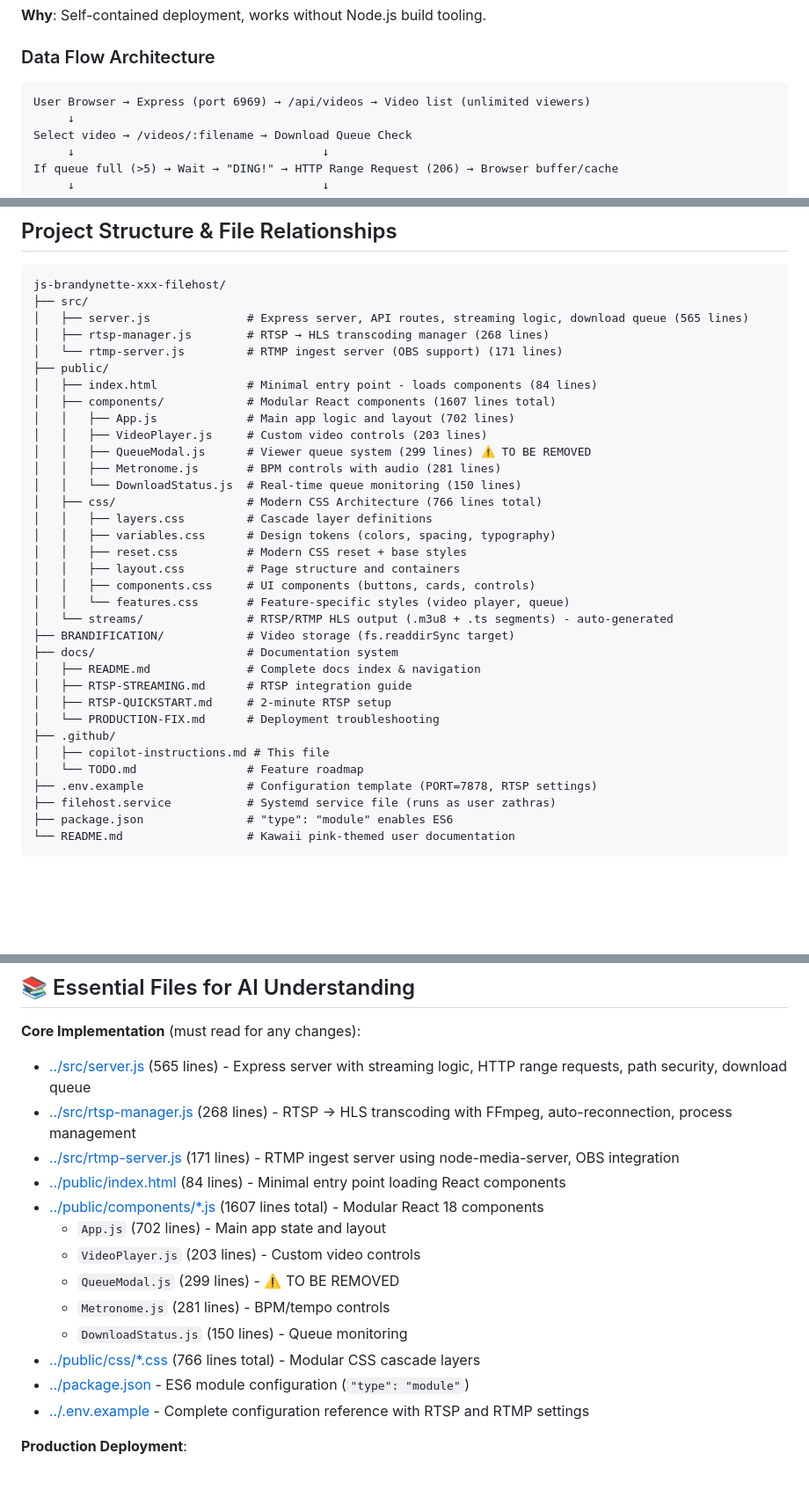
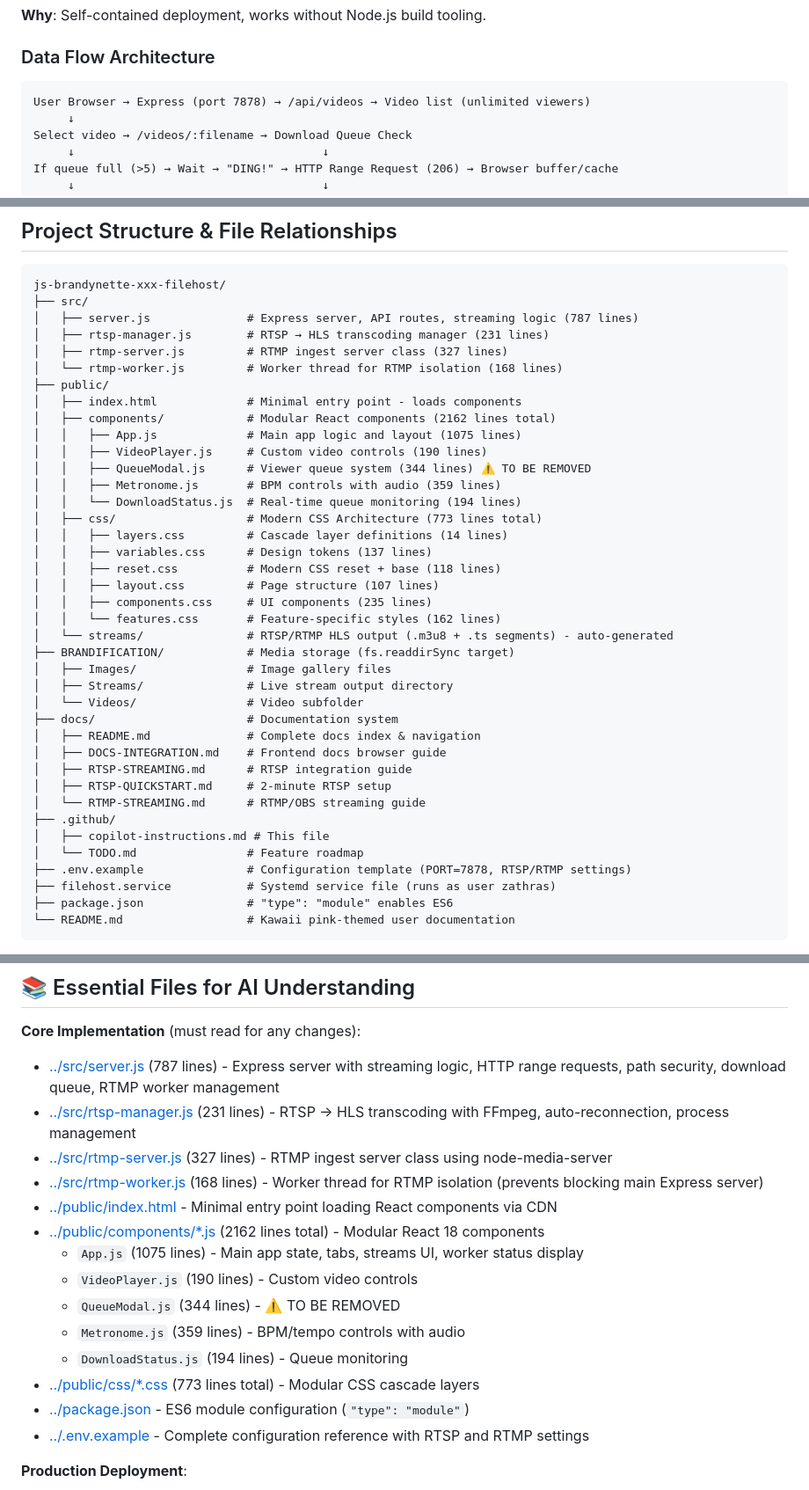
Before and after one commit to HarleyVader/js-brandynette-xxx-filehost, a Markdown page: .github/copilot-instructions.md, 3 parts joined by grey strips. Shown at 88% size. Drawn GitHub-style; blank space fills up the shorter version.

Commit message:
docs: update copilot-instructions.md with accurate line counts and RTMP worker thread docs

````diff
--- a/.github/copilot-instructions.md
+++ b/.github/copilot-instructions.md
@@ -187,7 +234,7 @@ Output URL: http://localhost:8000/live/mystreamkey/index.m3u8
 ### Data Flow Architecture
 
 ```
-User Browser → Express (port 6969) → /api/videos → Video list (unlimited viewers)
+User Browser → Express (port 7878) → /api/videos → Video list (unlimited viewers)
      ↓
 Select video → /videos/:filename → Download Queue Check
      ↓                                    ↓
@@ -441,35 +489,40 @@ const getVideoFiles = () => {
 ```
 js-brandynette-xxx-filehost/
 ├── src/
-│   ├── server.js              # Express server, API routes, streaming logic, download queue (565 lines)
-│   ├── rtsp-manager.js        # RTSP → HLS transcoding manager (268 lines)
-│   └── rtmp-server.js         # RTMP ingest server (OBS support) (171 lines)
+│   ├── server.js              # Express server, API routes, streaming logic (787 lines)
+│   ├── rtsp-manager.js        # RTSP → HLS transcoding manager (231 lines)
+│   ├── rtmp-server.js         # RTMP ingest server class (327 lines)
+│   └── rtmp-worker.js         # Worker thread for RTMP isolation (168 lines)
 ├── public/
-│   ├── index.html             # Minimal entry point - loads components (84 lines)
-│   ├── components/            # Modular React components (1607 lines total)
-│   │   ├── App.js             # Main app logic and layout (702 lines)
-│   │   ├── VideoPlayer.js     # Custom video controls (203 lines)
-│   │   ├── QueueModal.js      # Viewer queue system (299 lines) ⚠️ TO BE REMOVED
-│   │   ├── Metronome.js       # BPM controls with audio (281 lines)
-│   │   └── DownloadStatus.js  # Real-time queue monitoring (150 lines)
-│   ├── css/                   # Modern CSS Architecture (766 lines total)
-│   │   ├── layers.css         # Cascade layer definitions
-│   │   ├── variables.css      # Design tokens (colors, spacing, typography)
-│   │   ├── reset.css          # Modern CSS reset + base styles
-│   │   ├── layout.css         # Page structure and containers
-│   │   ├── components.css     # UI components (buttons, cards, controls)
-│   │   └── features.css       # Feature-specific styles (video player, queue)
+│   ├── index.html             # Minimal entry point - loads components
+│   ├── components/            # Modular React components (2162 lines total)
+│   │   ├── App.js             # Main app logic and layout (1075 lines)
+│   │   ├── VideoPlayer.js     # Custom video controls (190 lines)
+│   │   ├── QueueModal.js      # Viewer queue system (344 lines) ⚠️ TO BE REMOVED
+│   │   ├── Metronome.js       # BPM controls with audio (359 lines)
+│   │   └── DownloadStatus.js  # Real-time queue monitoring (194 lines)
+│   ├── css/                   # Modern CSS Architecture (773 lines total)
+│   │   ├── layers.css         # Cascade layer definitions (14 lines)
+│   │   ├── variables.css      # Design tokens (137 lines)
+│   │   ├── reset.css          # Modern CSS reset + base (118 lines)
+│   │   ├── layout.css         # Page structure (107 lines)
+│   │   ├── components.css     # UI components (235 lines)
+│   │   └── features.css       # Feature-specific styles (162 lines)
 │   └── streams/               # RTSP/RTMP HLS output (.m3u8 + .ts segments) - auto-generated
-├── BRANDIFICATION/            # Video storage (fs.readdirSync target)
+├── BRANDIFICATION/            # Media storage (fs.readdirSync target)
+│   ├── Images/                # Image gallery files
+│   ├── Streams/               # Live stream output directory
+│   └── Videos/                # Video subfolder
 ├── docs/                      # Documentation system
 │   ├── README.md              # Complete docs index & navigation
+│   ├── DOCS-INTEGRATION.md    # Frontend docs browser guide
 │   ├── RTSP-STREAMING.md      # RTSP integration guide
 │   ├── RTSP-QUICKSTART.md     # 2-minute RTSP setup
-│   └── PRODUCTION-FIX.md      # Deployment troubleshooting
+│   └── RTMP-STREAMING.md      # RTMP/OBS streaming guide
 ├── .github/
 │   ├── copilot-instructions.md # This file
 │   └── TODO.md                # Feature roadmap
-├── .env.example               # Configuration template (PORT=7878, RTSP settings)
+├── .env.example               # Configuration template (PORT=7878, RTSP/RTMP settings)
 ├── filehost.service           # Systemd service file (runs as user zathras)
 ├── package.json               # "type": "module" enables ES6
 └── README.md                  # Kawaii pink-themed user documentation
@@ -525,17 +578,18 @@ js-brandynette-xxx-filehost/
 
 **Core Implementation** (must read for any changes):
 
-- [../src/server.js](../src/server.js) (565 lines) - Express server with streaming logic, HTTP range requests, path security, download queue
-- [../src/rtsp-manager.js](../src/rtsp-manager.js) (268 lines) - RTSP → HLS transcoding with FFmpeg, auto-reconnection, process management
-- [../src/rtmp-server.js](../src/rtmp-server.js) (171 lines) - RTMP ingest server using node-media-server, OBS integration
-- [../public/index.html](../public/index.html) (84 lines) - Minimal entry point loading React components
-- [../public/components/\*.js](../public/components/) (1607 lines total) - Modular React 18 components
-  - `App.js` (702 lines) - Main app state and layout
-  - `VideoPlayer.js` (203 lines) - Custom video controls
-  - `QueueModal.js` (299 lines) - ⚠️ TO BE REMOVED
-  - `Metronome.js` (281 lines) - BPM/tempo controls
-  - `DownloadStatus.js` (150 lines) - Queue monitoring
-- [../public/css/\*.css](../public/css/) (766 lines total) - Modular CSS cascade layers
+- [../src/server.js](../src/server.js) (787 lines) - Express server with streaming logic, HTTP range requests, path security, download queue, RTMP worker management
+- [../src/rtsp-manager.js](../src/rtsp-manager.js) (231 lines) - RTSP → HLS transcoding with FFmpeg, auto-reconnection, process management
+- [../src/rtmp-server.js](../src/rtmp-server.js) (327 lines) - RTMP ingest server class using node-media-server
+- [../src/rtmp-worker.js](../src/rtmp-worker.js) (168 lines) - Worker thread for RTMP isolation (prevents blocking main Express server)
+- [../public/index.html](../public/index.html) - Minimal entry point loading React components via CDN
+- [../public/components/\*.js](../public/components/) (2162 lines total) - Modular React 18 components
+  - `App.js` (1075 lines) - Main app state, tabs, streams UI, worker status display
+  - `VideoPlayer.js` (190 lines) - Custom video controls
+  - `QueueModal.js` (344 lines) - ⚠️ TO BE REMOVED
+  - `Metronome.js` (359 lines) - BPM/tempo controls with audio
+  - `DownloadStatus.js` (194 lines) - Queue monitoring
+- [../public/css/\*.css](../public/css/) (773 lines total) - Modular CSS cascade layers
 - [../package.json](../package.json) - ES6 module configuration (`"type": "module"`)
 - [../.env.example](../.env.example) - Complete configuration reference with RTSP and RTMP settings
 
````
Also changed, not shown: other parts of .github/copilot-instructions.md (+86 -33 lines).
